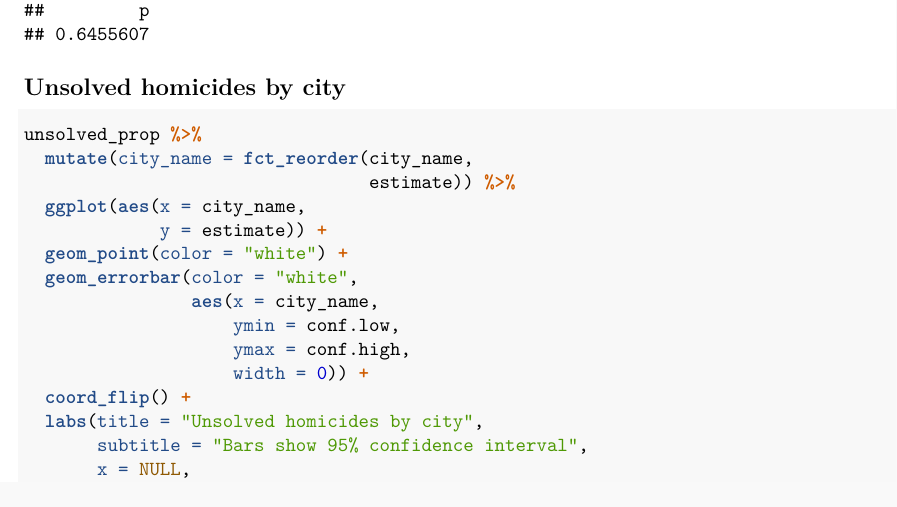
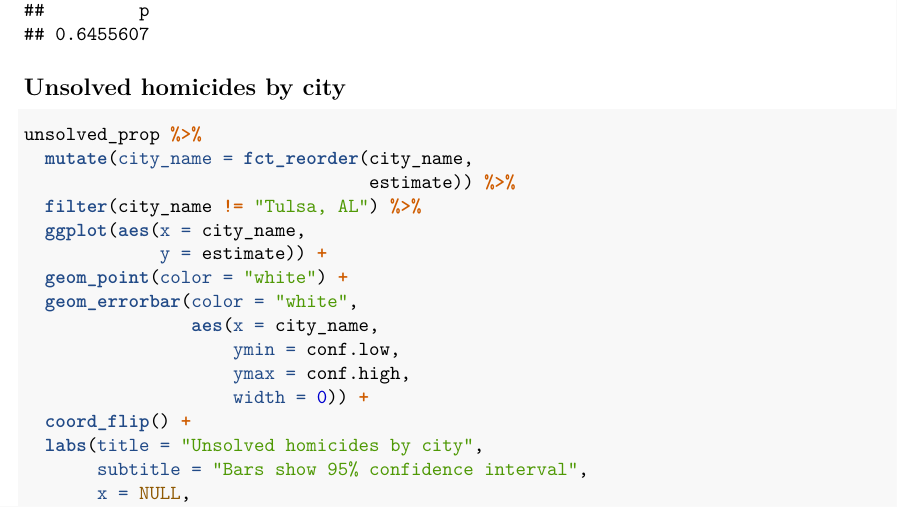
Before and after one commit to ksroot27/r_programming_homework_4, an R Markdown document (r_reports/erhs_homework_4_report_ksr.Rmd): part of page 1 of 2, cut so that both start at the same text. The pictures show the output file r_reports/erhs_homework_4_report_ksr.pdf that the author committed with the source.

Commit message:
Removed Tulsa, AL from the final figure to more closely align the figure as requested.

```diff
--- a/r_reports/erhs_homework_4_report_ksr.Rmd
+++ b/r_reports/erhs_homework_4_report_ksr.Rmd
@@ -63,6 +63,7 @@ unsolved_prop <- unsolved %>%
 unsolved_prop %>%
   mutate(city_name = fct_reorder(city_name,
                                  estimate)) %>%
+  filter(city_name != "Tulsa, AL") %>%
   ggplot(aes(x = city_name,
              y = estimate)) +
   geom_point(color = "white") +
```
Also changed, not shown: r_scripts/erhs_535_homework_4_script.R (+1 -0 lines), r_reports/erhs_homework_4_report_ksr.pdf.
